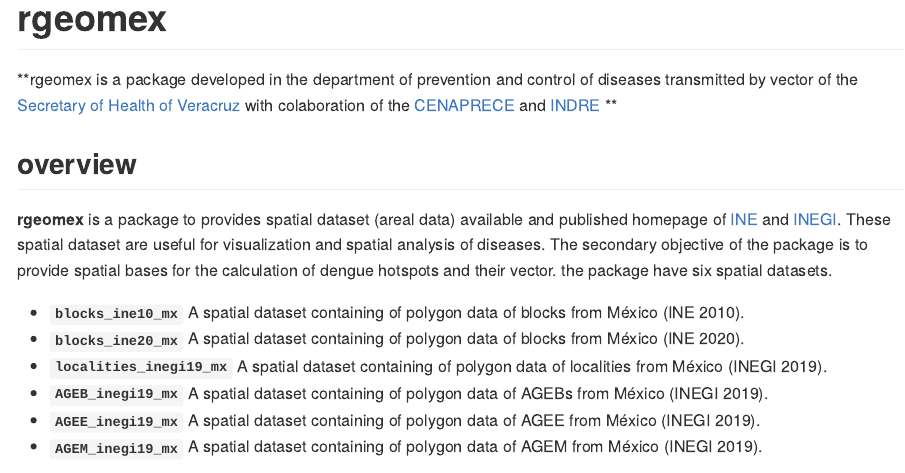
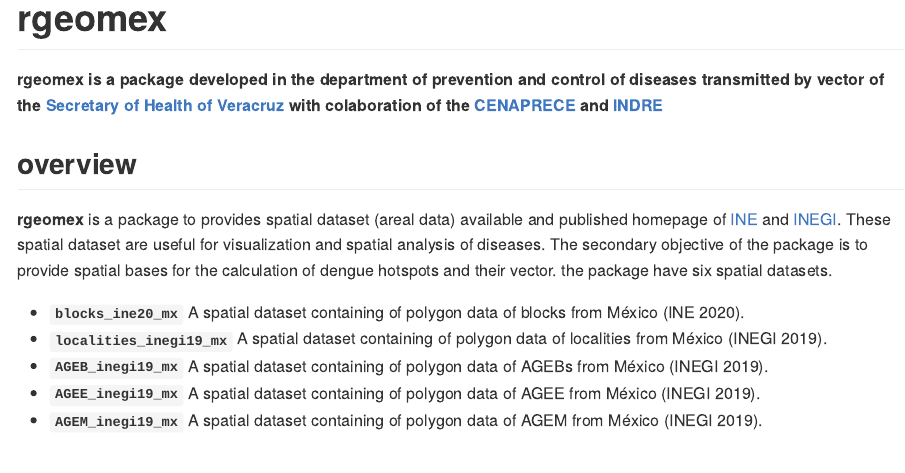
Before and after one commit to fdzul/rgeomex, an R Markdown document (README.Rmd): the page in a window 1100 px wide, from its top. Rendered offline with R 4.5, knitr and Pandoc, with nearby package versions; badge pictures from the web are left out.

Commit message:
This commit update the README

```diff
--- a/README.Rmd
+++ b/README.Rmd
@@ -17,13 +17,12 @@
 
 [![Build Status](https://travis-ci.org/pages-themes/cayman.svg?branch=master)](https://travis-ci.org/pages-themes/cayman) [![Gem Version](https://badge.fury.io/rb/jekyll-theme-cayman.svg)](https://badge.fury.io/rb/jekyll-theme-cayman)[![Github All Releases](https://img.shields.io/github/downloads/fdzul/geomex/total.svg)]()
 
-**rgeomex is a package developed in the department of prevention and control of diseases transmitted by vector of the [Secretary of Health of Veracruz](https://www.ssaver.gob.mx/) with colaboration of the [CENAPRECE](https://www.gob.mx/salud/cenaprece) and [INDRE](https://www.gob.mx/salud/acciones-y-programas/instituto-de-diagnostico-y-referencia-epidemiologicos-mision-vision-y-politica-de-calidad-181639?state=published) **
+**rgeomex is a package developed in the department of prevention and control of diseases transmitted by vector of the [Secretary of Health of Veracruz](https://www.ssaver.gob.mx/) with colaboration of the [CENAPRECE](https://www.gob.mx/salud/cenaprece) and [INDRE](https://www.gob.mx/salud/acciones-y-programas/instituto-de-diagnostico-y-referencia-epidemiologicos-mision-vision-y-politica-de-calidad-181639?state=published)**
 
 ## **overview**
 
 **rgeomex** is a package to provides spatial dataset (areal data) available and published homepage of [INE](https://pautas.ine.mx/transparencia/mapas/) and [INEGI](https://www.inegi.org.mx/temas/mg). These spatial dataset are useful for visualization and spatial analysis of diseases. The secondary objective of the package is to provide spatial bases for the calculation of dengue hotspots and their vector. the package have six spatial datasets.
 
-  - **`blocks_ine10_mx`** A spatial dataset containing of polygon data of blocks from México (INE 2010).
   - **`blocks_ine20_mx`** A spatial dataset containing of polygon data of blocks from México (INE 2020).
   - **`localities_inegi19_mx`** A spatial dataset containing of polygon data of localities from México (INEGI 2019).
   - **`AGEB_inegi19_mx`** A spatial dataset containing of polygon data of AGEBs from México (INEGI 2019).
```
Also changed, not shown: 10 other files.
